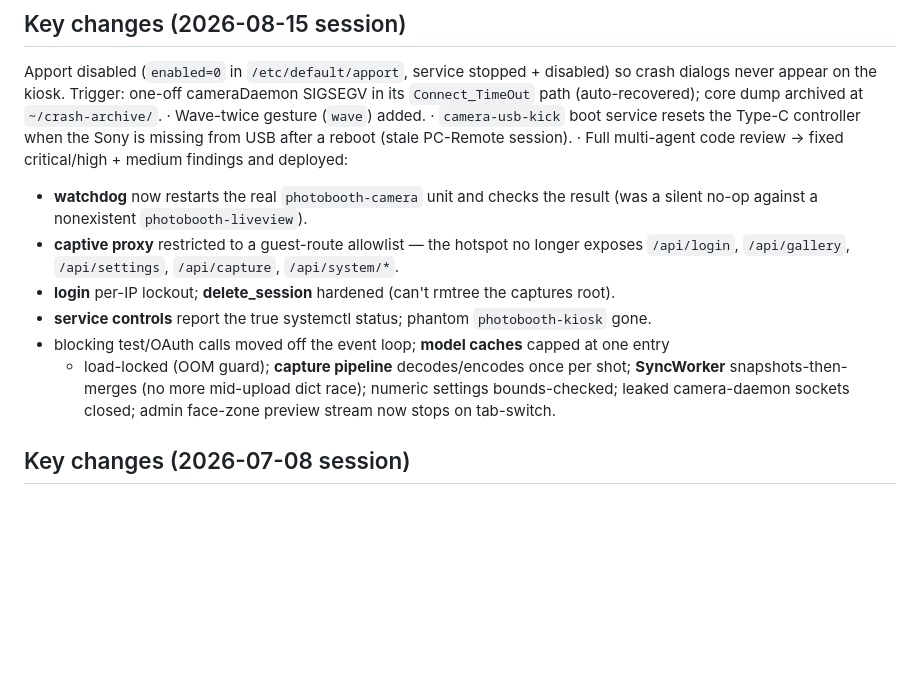
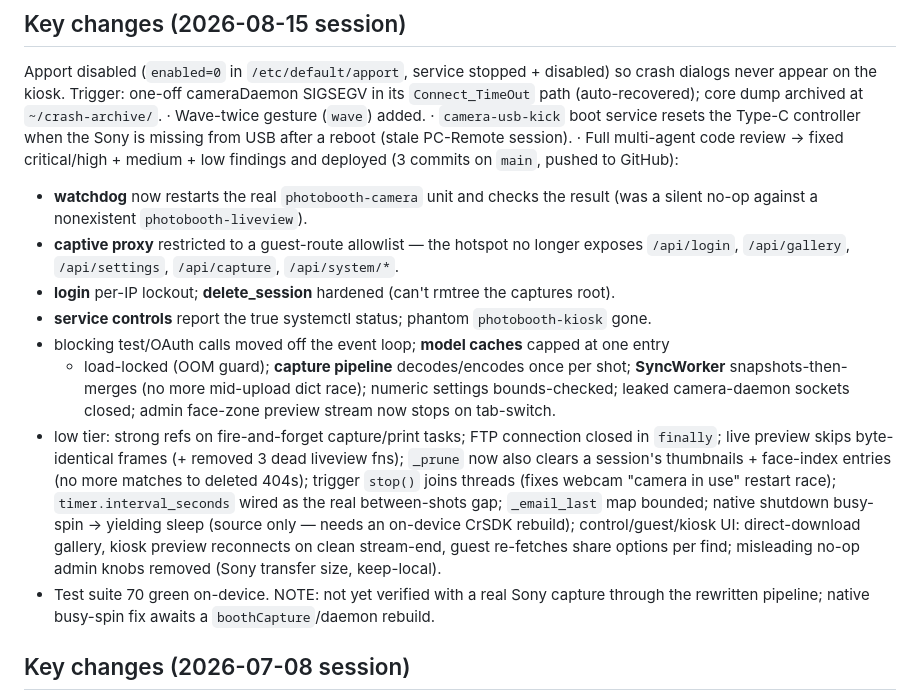
Before and after one commit to renjithrp/jetson-photobooth, a Markdown page: STATUS.md, the part around the change. GitHub-like rendering; blank space fills up the shorter version.

Commit message:
STATUS: document low-tier review fixes
Co-Authored-By: Claude Opus 4.8 <noreply@anthropic.com>

```diff
--- a/STATUS.md
+++ b/STATUS.md
@@ -52,7 +52,8 @@ dialogs never appear on the kiosk. Trigger: one-off cameraDaemon SIGSEGV in its
 `Connect_TimeOut` path (auto-recovered); core dump archived at `~/crash-archive/`.
 · Wave-twice gesture (`wave`) added. · `camera-usb-kick` boot service resets the Type-C
 controller when the Sony is missing from USB after a reboot (stale PC-Remote session).
-· Full multi-agent code review → fixed critical/high + medium findings and deployed:
+· Full multi-agent code review → fixed critical/high + medium + low findings and deployed
+  (3 commits on `main`, pushed to GitHub):
   - **watchdog** now restarts the real `photobooth-camera` unit and checks the result
     (was a silent no-op against a nonexistent `photobooth-liveview`).
   - **captive proxy** restricted to a guest-route allowlist — the hotspot no longer
@@ -64,6 +65,17 @@ controller when the Sony is missing from USB after a reboot (stale PC-Remote ses
     **SyncWorker** snapshots-then-merges (no more mid-upload dict race); numeric settings
     bounds-checked; leaked camera-daemon sockets closed; admin face-zone preview stream
     now stops on tab-switch.
+  - low tier: strong refs on fire-and-forget capture/print tasks; FTP connection closed
+    in `finally`; live preview skips byte-identical frames (+ removed 3 dead liveview fns);
+    `_prune` now also clears a session's thumbnails + face-index entries (no more matches
+    to deleted 404s); trigger `stop()` joins threads (fixes webcam "camera in use" restart
+    race); `timer.interval_seconds` wired as the real between-shots gap; `_email_last` map
+    bounded; native shutdown busy-spin → yielding sleep (source only — needs an on-device
+    CrSDK rebuild); control/guest/kiosk UI: direct-download gallery, kiosk preview reconnects
+    on clean stream-end, guest re-fetches share options per find; misleading no-op admin
+    knobs removed (Sony transfer size, keep-local).
+  - Test suite 70 green on-device. NOTE: not yet verified with a real Sony capture through
+    the rewritten pipeline; native busy-spin fix awaits a `boothCapture`/daemon rebuild.
 
 ## Key changes (2026-07-08 session)
 Kiosk fullscreen (wmctrl) · gesture worker + distance tuning · gaze scaffold · OOM fix (zram+swap) · jetson_clocks · 1080p render + drop TensorRT EP · fix intermittent numpy/cv2 face-grouping race · kiosk hide-preview-during-processing · Google Drive (OAuth) + S3 uploads · captive Wi-Fi (AP IP fix, http/https auto-detect, pass-through default).
```
